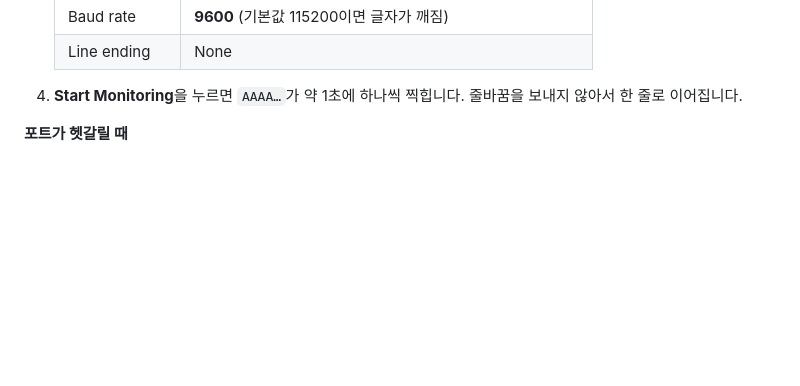
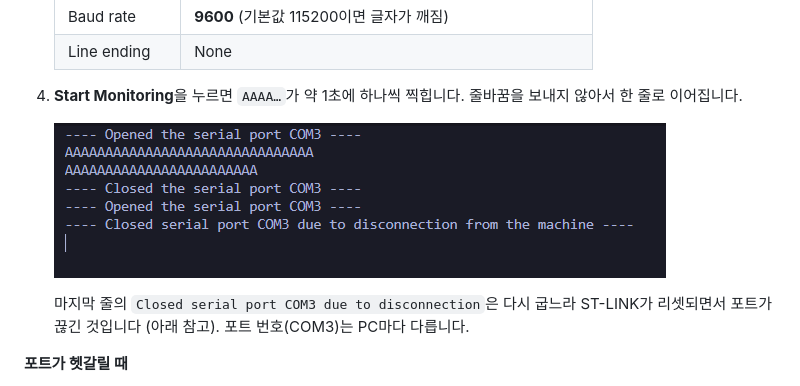
Before and after one commit to codehooni/lig-dna-embedded-study, a Markdown page: UART/README.md, the part around the change. GitHub-like rendering; pictures changed too: UART/docs/images/serial-monitor-output.png (added); blank space fills up the shorter version.

Commit message:
UART README: 시리얼 모니터 출력 스크린샷 추가

```diff
--- a/UART/README.md
+++ b/UART/README.md
@@ -68,6 +68,10 @@ VS Code에서 **`UART` 폴더를 워크스페이스로 엽니다.** 확장은 `C
    | Line ending | None |
 
 4. **Start Monitoring**을 누르면 `AAAA…`가 약 1초에 하나씩 찍힙니다. 줄바꿈을 보내지 않아서 한 줄로 이어집니다.
+
+   ![VS Code 시리얼 모니터 출력 (COM3, 9600bps)](docs/images/serial-monitor-output.png)
+
+   마지막 줄의 `Closed serial port COM3 due to disconnection`은 다시 굽느라 ST-LINK가 리셋되면서 포트가 끊긴 것입니다 (아래 참고). 포트 번호(COM3)는 PC마다 다릅니다.
 
 **포트가 헷갈릴 때**
 - `표준 Bluetooth에서 직렬 링크(COM4)` 같은 포트는 **블루투스 가상 포트**이니 고르면 안 됩니다.
```
